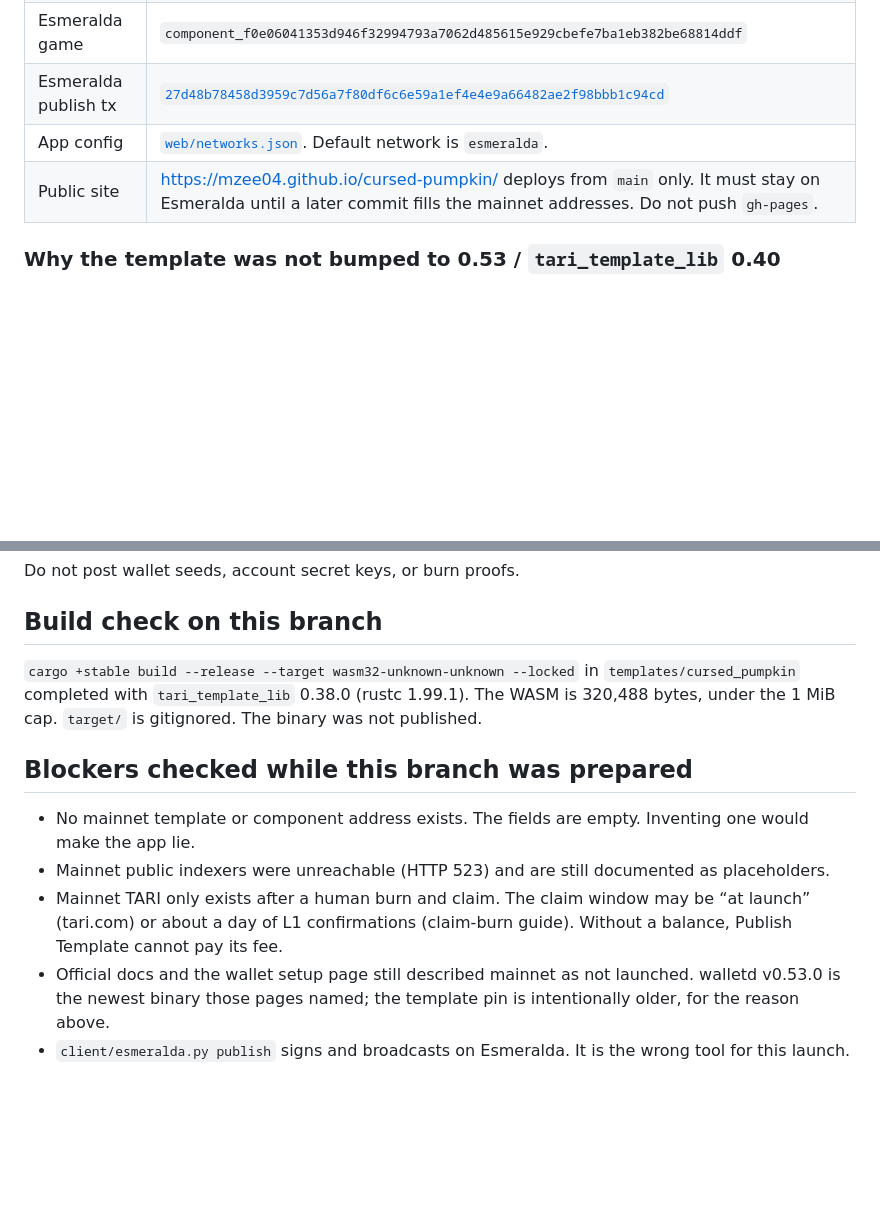
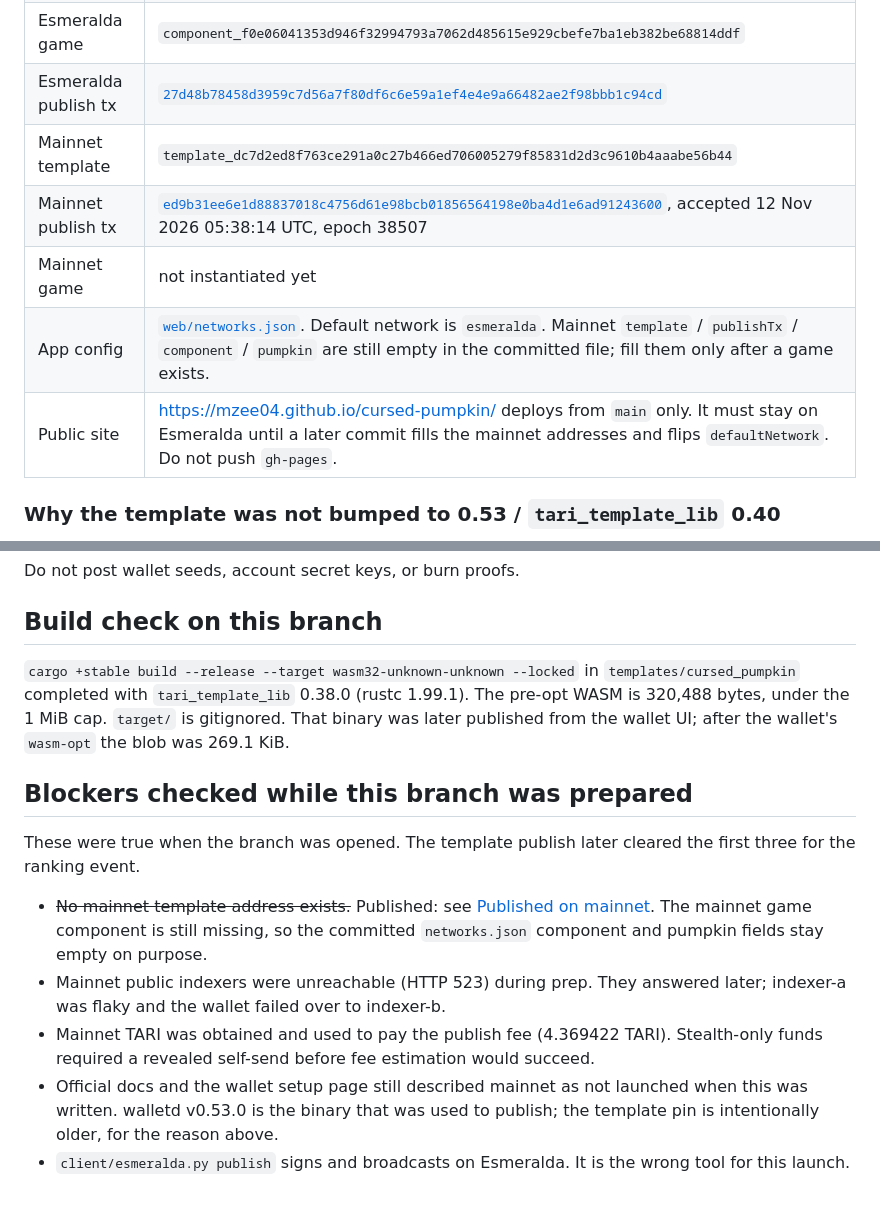
Before and after one commit to Mzee04/cursed-pumpkin, a Markdown page: MAINNET_LAUNCH.md, 2 parts joined by grey strips. GitHub-like rendering; blank space fills up the shorter version.

```diff
--- a/MAINNET_LAUNCH.md
+++ b/MAINNET_LAUNCH.md
@@ -30,8 +58,11 @@ Proceed only when a response looks like `{"network":"mainnet", ...}`. At 2026-11
 | Esmeralda template | `template_cb295c2957234e85ed7de45c45e5c024b5351ff23a3737ffba464b1673d00343` |
 | Esmeralda game | `component_f0e06041353d946f32994793a7062d485615e929cbefe7ba1eb382be68814ddf` |
 | Esmeralda publish tx | [`27d48b78458d3959c7d56a7f80df6c6e59a1ef4e4e9a66482ae2f98bbb1c94cd`](https://testnet-explorer.tari.mw/tx/27d48b78458d3959c7d56a7f80df6c6e59a1ef4e4e9a66482ae2f98bbb1c94cd) |
-| App config | [`web/networks.json`](web/networks.json). Default network is `esmeralda`. |
-| Public site | <https://mzee04.github.io/cursed-pumpkin/> deploys from `main` only. It must stay on Esmeralda until a later commit fills the mainnet addresses. Do not push `gh-pages`. |
+| Mainnet template | `template_dc7d2ed8f763ce291a0c27b466ed706005279f85831d2d3c9610b4aaabe56b44` |
+| Mainnet publish tx | [`ed9b31ee6e1d88837018c4756d61e98bcb01856564198e0ba4d1e6ad91243600`](https://explorer.tari.mw/tx/ed9b31ee6e1d88837018c4756d61e98bcb01856564198e0ba4d1e6ad91243600), accepted 12 Nov 2026 05:38:14 UTC, epoch 38507 |
+| Mainnet game | not instantiated yet |
+| App config | [`web/networks.json`](web/networks.json). Default network is `esmeralda`. Mainnet `template` / `publishTx` / `component` / `pumpkin` are still empty in the committed file; fill them only after a game exists. |
+| Public site | <https://mzee04.github.io/cursed-pumpkin/> deploys from `main` only. It must stay on Esmeralda until a later commit fills the mainnet addresses and flips `defaultNetwork`. Do not push `gh-pages`. |
 
 ### Why the template was not bumped to 0.53 / `tari_template_lib` 0.40
 
@@ -139,12 +172,14 @@ Do not post wallet seeds, account secret keys, or burn proofs.
 
 ## Build check on this branch
 
-`cargo +stable build --release --target wasm32-unknown-unknown --locked` in `templates/cursed_pumpkin` completed with `tari_template_lib` 0.38.0 (rustc 1.99.1). The WASM is 320,488 bytes, under the 1 MiB cap. `target/` is gitignored. The binary was not published.
+`cargo +stable build --release --target wasm32-unknown-unknown --locked` in `templates/cursed_pumpkin` completed with `tari_template_lib` 0.38.0 (rustc 1.99.1). The pre-opt WASM is 320,488 bytes, under the 1 MiB cap. `target/` is gitignored. That binary was later published from the wallet UI; after the wallet's `wasm-opt` the blob was 269.1 KiB.
 
 ## Blockers checked while this branch was prepared
 
-- No mainnet template or component address exists. The fields are empty. Inventing one would make the app lie.
-- Mainnet public indexers were unreachable (HTTP 523) and are still documented as placeholders.
-- Mainnet TARI only exists after a human burn and claim. The claim window may be “at launch” (tari.com) or about a day of L1 confirmations (claim-burn guide). Without a balance, Publish Template cannot pay its fee.
-- Official docs and the wallet setup page still described mainnet as not launched. walletd v0.53.0 is the newest binary those pages named; the template pin is intentionally older, for the reason above.
+These were true when the branch was opened. The template publish later cleared the first three for the ranking event.
+
+- ~~No mainnet template address exists.~~ Published: see [Published on mainnet](#published-on-mainnet). The mainnet game component is still missing, so the committed `networks.json` component and pumpkin fields stay empty on purpose.
+- Mainnet public indexers were unreachable (HTTP 523) during prep. They answered later; indexer-a was flaky and the wallet failed over to indexer-b.
+- Mainnet TARI was obtained and used to pay the publish fee (4.369422 TARI). Stealth-only funds required a revealed self-send before fee estimation would succeed.
+- Official docs and the wallet setup page still described mainnet as not launched when this was written. walletd v0.53.0 is the binary that was used to publish; the template pin is intentionally older, for the reason above.
 - `client/esmeralda.py publish` signs and broadcasts on Esmeralda. It is the wrong tool for this launch.
```
Also changed, not shown: other parts of MAINNET_LAUNCH.md (+32 -2 lines), README.md (+14 -3 lines).
